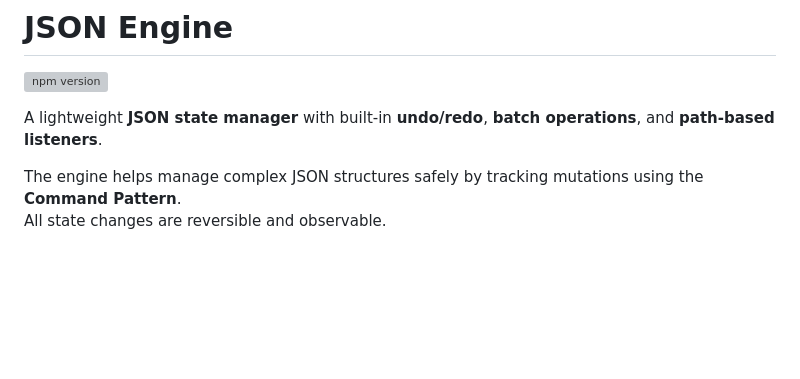
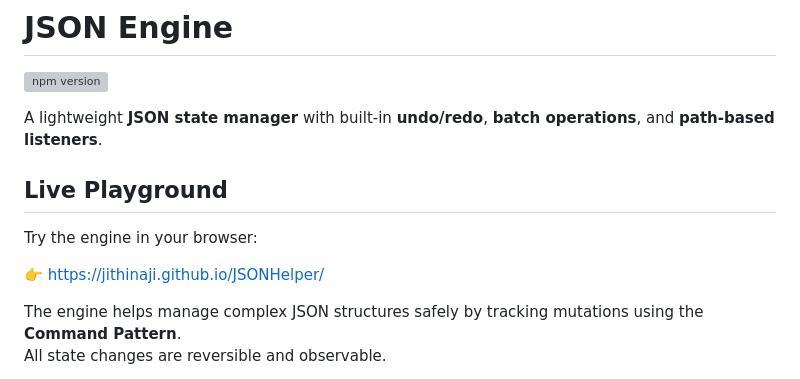
Before and after one commit to JithinAji/JSONHelper, a Markdown page: README.md, the part around the change. Rendered like a GitHub page; blank space fills up the shorter version; grey boxes are pictures that could not be loaded.

```diff
--- a/README.md
+++ b/README.md
@@ -3,6 +3,12 @@
 [![npm version](https://img.shields.io/npm/v/@jithinaji/json-engine)](https://www.npmjs.com/package/@jithinaji/json-engine)
 
 A lightweight **JSON state manager** with built‑in **undo/redo**, **batch operations**, and **path‑based listeners**.
+
+## Live Playground
+
+Try the engine in your browser:
+
+👉 https://jithinaji.github.io/JSONHelper/
 
 The engine helps manage complex JSON structures safely by tracking mutations using the **Command Pattern**.
 All state changes are reversible and observable.
```
